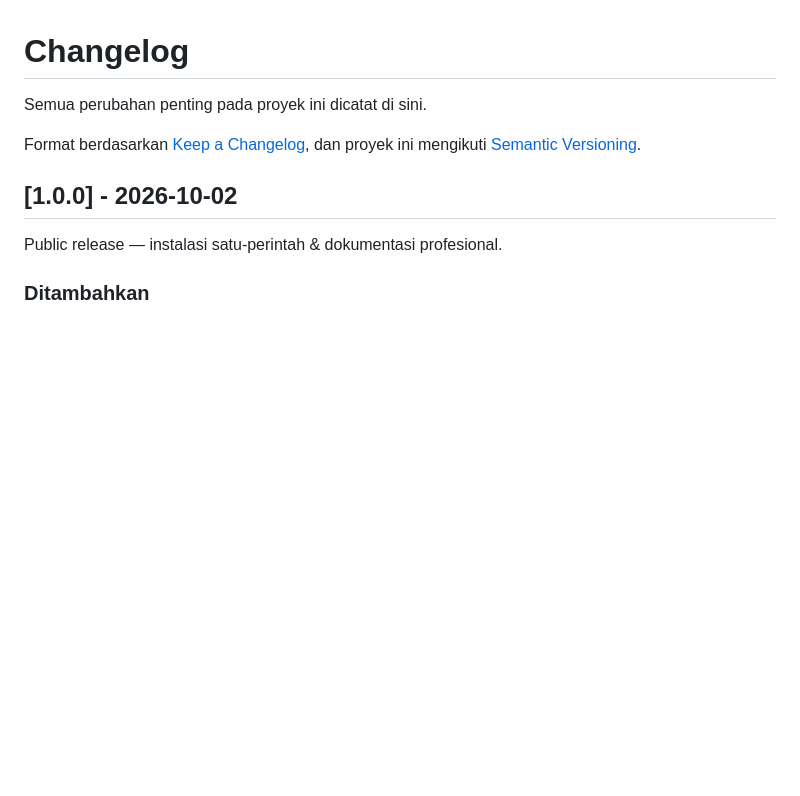
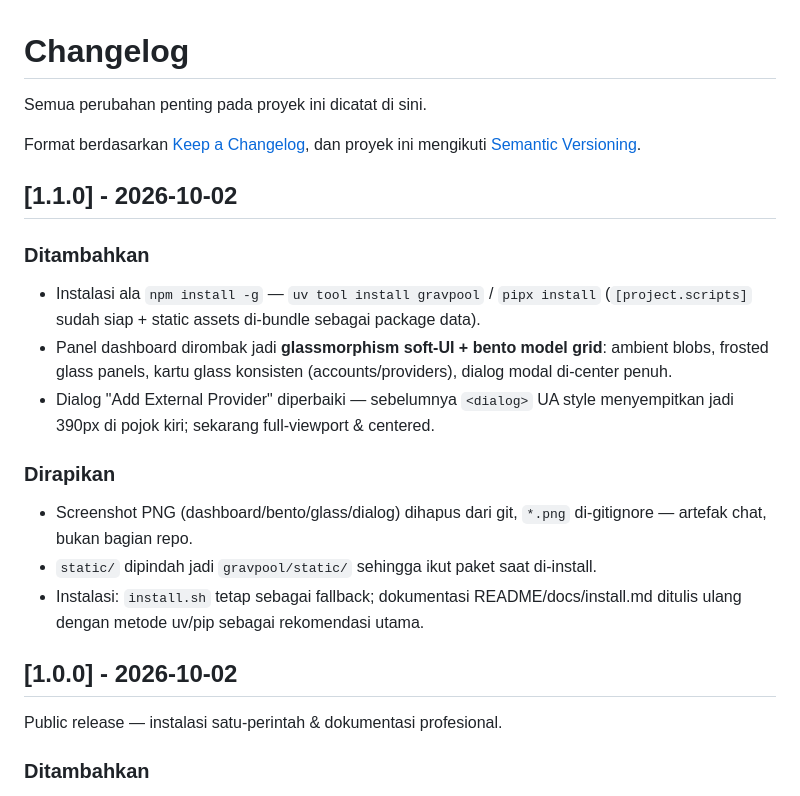
Before and after one commit to ghostedmyself/gravpool, a Markdown page: CHANGELOG.md, the part around the change. GitHub-like rendering; blank space fills up the shorter version.

Commit message:
docs: changelog 1.1.0

```diff
--- a/CHANGELOG.md
+++ b/CHANGELOG.md
@@ -4,6 +4,24 @@ Semua perubahan penting pada proyek ini dicatat di sini.
 
 Format berdasarkan [Keep a Changelog](https://keepachangelog.com/id/1.0.0/),
 dan proyek ini mengikuti [Semantic Versioning](https://semver.org/lang/id/).
+
+## [1.1.0] - 2026-10-02
+
+### Ditambahkan
+- Instalasi ala `npm install -g` — `uv tool install gravpool` / `pipx install`
+  (`[project.scripts]` sudah siap + static assets di-bundle sebagai package data).
+- Panel dashboard dirombak jadi **glassmorphism soft-UI + bento model grid**:
+  ambient blobs, frosted glass panels, kartu glass konsisten (accounts/providers),
+  dialog modal di-center penuh.
+- Dialog "Add External Provider" diperbaiki — sebelumnya `<dialog>` UA style
+  menyempitkan jadi 390px di pojok kiri; sekarang full-viewport & centered.
+
+### Dirapikan
+- Screenshot PNG (dashboard/bento/glass/dialog) dihapus dari git, `*.png` di-gitignore
+  — artefak chat, bukan bagian repo.
+- `static/` dipindah jadi `gravpool/static/` sehingga ikut paket saat di-install.
+- Instalasi: `install.sh` tetap sebagai fallback; dokumentasi README/docs/install.md
+  ditulis ulang dengan metode uv/pip sebagai rekomendasi utama.
 
 ## [1.0.0] - 2026-10-02
 
```
